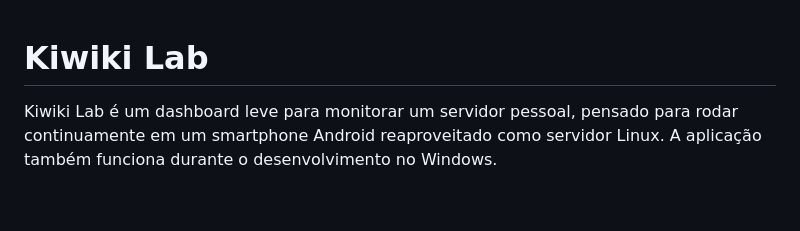
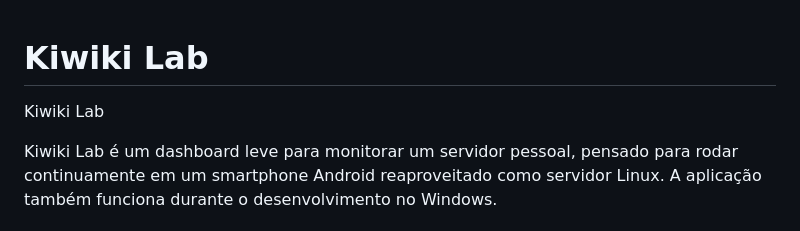
Before and after one commit to HelloKiw1/kiwiki-lab, a Markdown page: README.md, the part around the change. Drawn GitHub-style; blank space fills up the shorter version.

Commit message:
Add project name to README header
Add project name to README header

```diff
--- a/README.md
+++ b/README.md
@@ -1,4 +1,5 @@
 # Kiwiki Lab
+Kiwiki Lab
 
 Kiwiki Lab é um dashboard leve para monitorar um servidor pessoal, pensado para rodar continuamente em um smartphone Android reaproveitado como servidor Linux. A aplicação também funciona durante o desenvolvimento no Windows.
 
```
